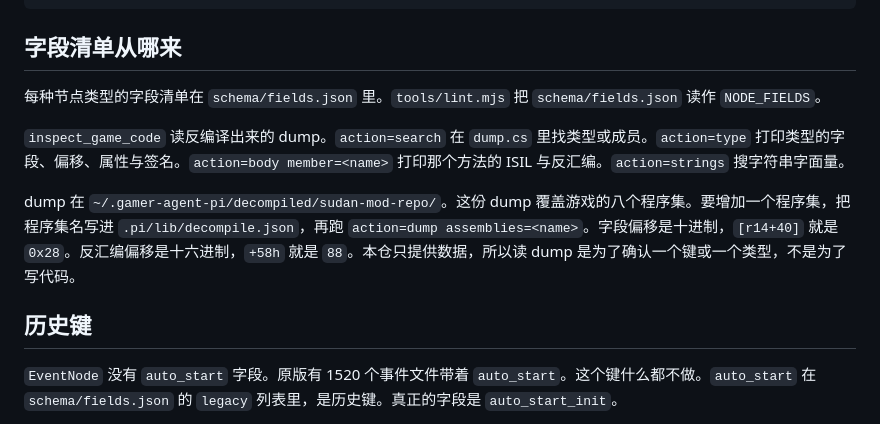
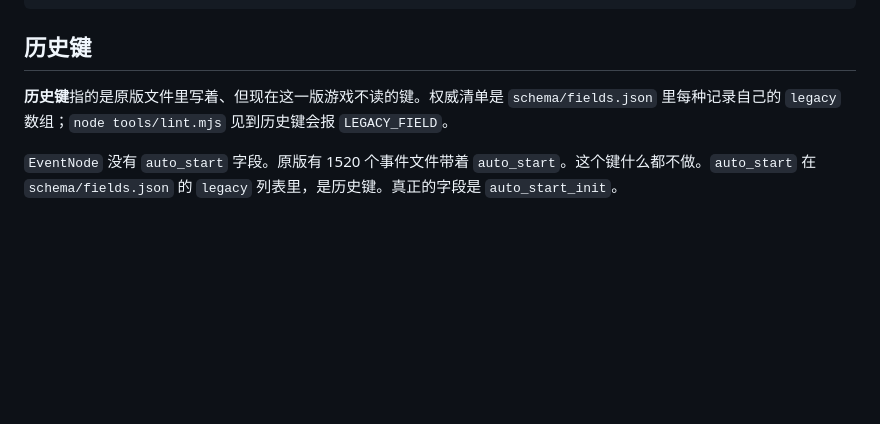
Before and after one commit to ruonanzh/sudan-mod-repo, a Markdown page: docs/event.md, the part around the change. GitHub-like rendering; blank space fills up the shorter version.

Commit message:
docs/event: 删掉「字段清单从哪来」（工具用法不属于事件文档）；补「历史键」的定义

````diff
--- a/docs/event.md
+++ b/docs/event.md
@@ -41,15 +41,9 @@
 }
 ```
 
-## 字段清单从哪来
+## 历史键
 
-每种节点类型的字段清单在 `schema/fields.json` 里。`tools/lint.mjs` 把 `schema/fields.json` 读作 `NODE_FIELDS`。
-
-`inspect_game_code` 读反编译出来的 dump。`action=search` 在 `dump.cs` 里找类型或成员。`action=type` 打印类型的字段、偏移、属性与签名。`action=body member=<name>` 打印那个方法的 ISIL 与反汇编。`action=strings` 搜字符串字面量。
-
-dump 在 `~/.gamer-agent-pi/decompiled/sudan-mod-repo/`。这份 dump 覆盖游戏的八个程序集。要增加一个程序集，把程序集名写进 `.pi/lib/decompile.json`，再跑 `action=dump assemblies=<name>`。字段偏移是十进制，`[r14+40]` 就是 `0x28`。反汇编偏移是十六进制，`+58h` 就是 `88`。本仓只提供数据，所以读 dump 是为了确认一个键或一个类型，不是为了写代码。
-
-## 历史键
+**历史键**指的是原版文件里写着、但现在这一版游戏不读的键。权威清单是 `schema/fields.json` 里每种记录自己的 `legacy` 数组；`node tools/lint.mjs` 见到历史键会报 `LEGACY_FIELD`。
 
 `EventNode` 没有 `auto_start` 字段。原版有 1520 个事件文件带着 `auto_start`。这个键什么都不做。`auto_start` 在 `schema/fields.json` 的 `legacy` 列表里，是历史键。真正的字段是 `auto_start_init`。
 
````
